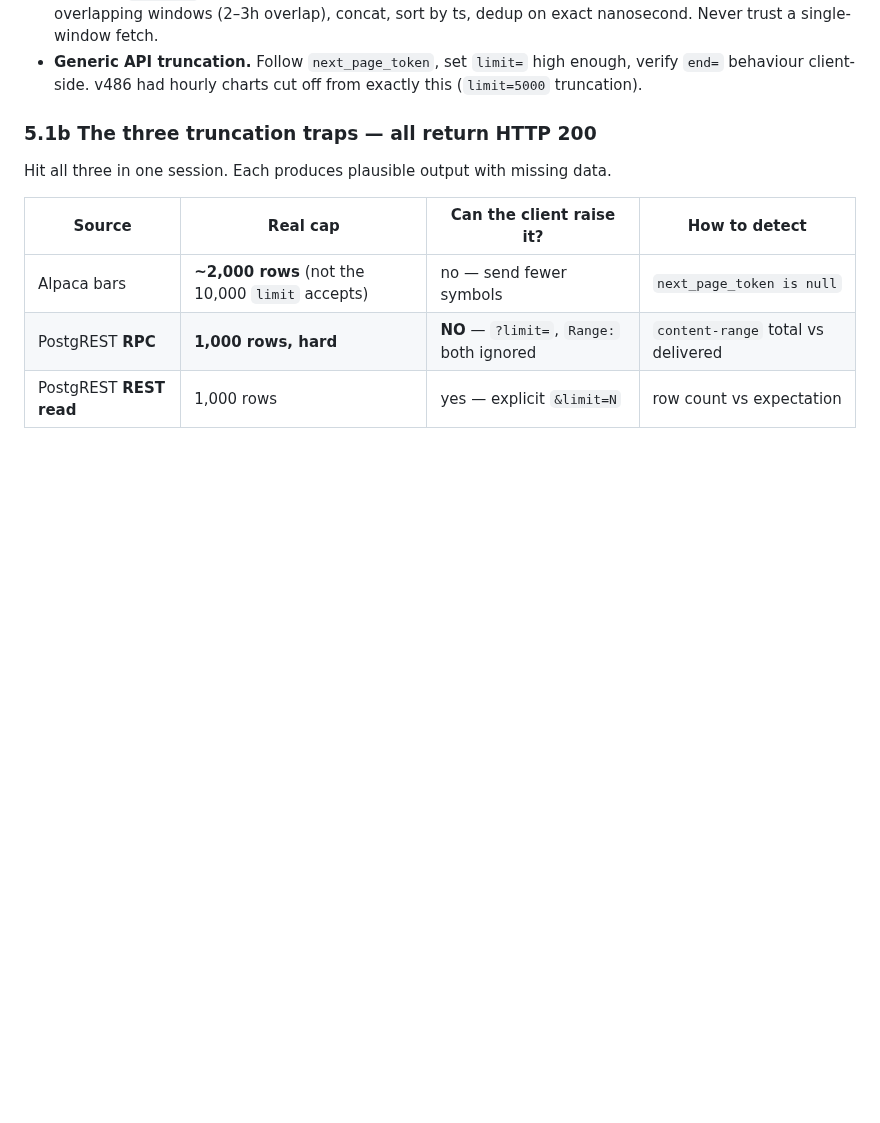
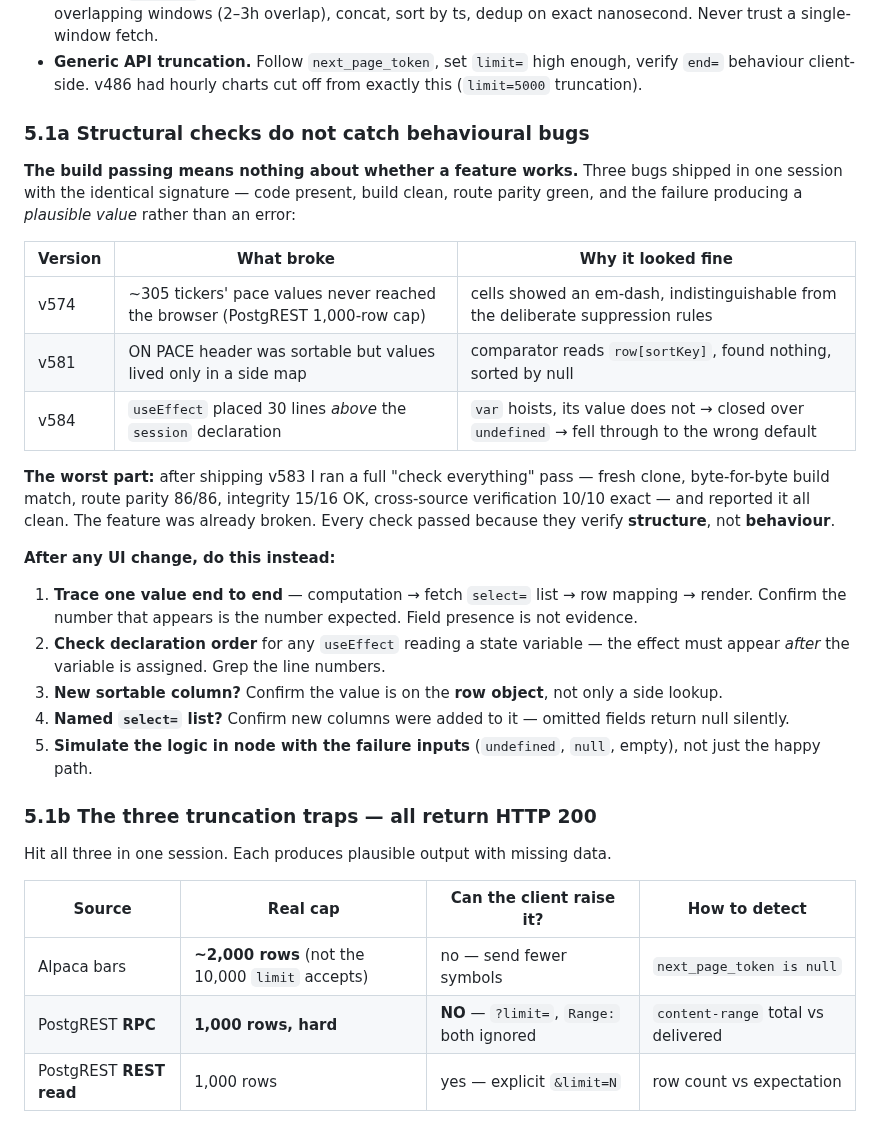
Before and after one commit to alcharles1980-design/alpha-quant-analytics, a Markdown page: CLAUDE.md, the part around the change. Drawn GitHub-style; blank space fills up the shorter version.

Commit message:
CLAUDE.md: structural checks do not catch behavioural bugs
Records the most important failure pattern from this session. Three bugs
shipped with the identical signature - code present, build clean, parity
green - because each produced a plausible value rather than an error:
v574 truncation showing em-dashes that looked like deliberate suppression,
v581 a sortable header whose values were not on the row objects, v584 a
useEffect closing over an undefined state variable because it sat above the
declaration.

The part worth recording is not the bugs but the false confidence. After
shipping v583 I ran a full check-everything pass - fresh clone, byte-for-byte
build reproduction, route parity, integrity suite, cross-source verification
against Alpaca at 10/10 exact - and reported it all clean while the feature
was already broken. Every one of those checks verifies structure. None of
them touches behaviour, so passing them says nothing about whether a feature
works.

Replaces that with five concrete steps: trace one value end to end through
fetch, mapping and render; check declaration line numbers for any effect
reading a state var; confirm sortable values live on the row object rather
than a side map; confirm new columns were added to any named select list;
and simulate the logic against failure inputs rather than the happy path.

Applied all five to the current build while writing this - zero effect
ordering issues, all six sortable columns assigned on the row, and all 21
mapped fields present in the 23-column select list.

```diff
--- a/CLAUDE.md
+++ b/CLAUDE.md
@@ -106,6 +106,34 @@ exception, correct-looking UI, wrong data underneath. Assume silence is the dang
 - **Generic API truncation.** Follow `next_page_token`, set `limit=` high enough,
   verify `end=` behaviour client-side. v486 had hourly charts cut off from exactly
   this (`limit=5000` truncation).
+
+### 5.1a Structural checks do not catch behavioural bugs
+
+**The build passing means nothing about whether a feature works.** Three bugs shipped in one
+session with the identical signature — code present, build clean, route parity green, and the
+failure producing a *plausible value* rather than an error:
+
+| Version | What broke | Why it looked fine |
+|---|---|---|
+| v574 | ~305 tickers' pace values never reached the browser (PostgREST 1,000-row cap) | cells showed an em-dash, indistinguishable from the deliberate suppression rules |
+| v581 | ON PACE header was sortable but values lived only in a side map | comparator reads `row[sortKey]`, found nothing, sorted by null |
+| v584 | `useEffect` placed 30 lines *above* the `session` declaration | `var` hoists, its value does not → closed over `undefined` → fell through to the wrong default |
+
+**The worst part:** after shipping v583 I ran a full "check everything" pass — fresh clone,
+byte-for-byte build match, route parity 86/86, integrity 15/16 OK, cross-source verification
+10/10 exact — and reported it all clean. The feature was already broken. Every check passed
+because they verify **structure**, not **behaviour**.
+
+**After any UI change, do this instead:**
+1. **Trace one value end to end** — computation → fetch `select=` list → row mapping → render.
+   Confirm the number that appears is the number expected. Field presence is not evidence.
+2. **Check declaration order** for any `useEffect` reading a state variable — the effect must
+   appear *after* the variable is assigned. Grep the line numbers.
+3. **New sortable column?** Confirm the value is on the **row object**, not only a side lookup.
+4. **Named `select=` list?** Confirm new columns were added to it — omitted fields return null
+   silently.
+5. **Simulate the logic in node with the failure inputs** (`undefined`, `null`, empty), not just
+   the happy path.
 
 ### 5.1b The three truncation traps — all return HTTP 200
 
```
